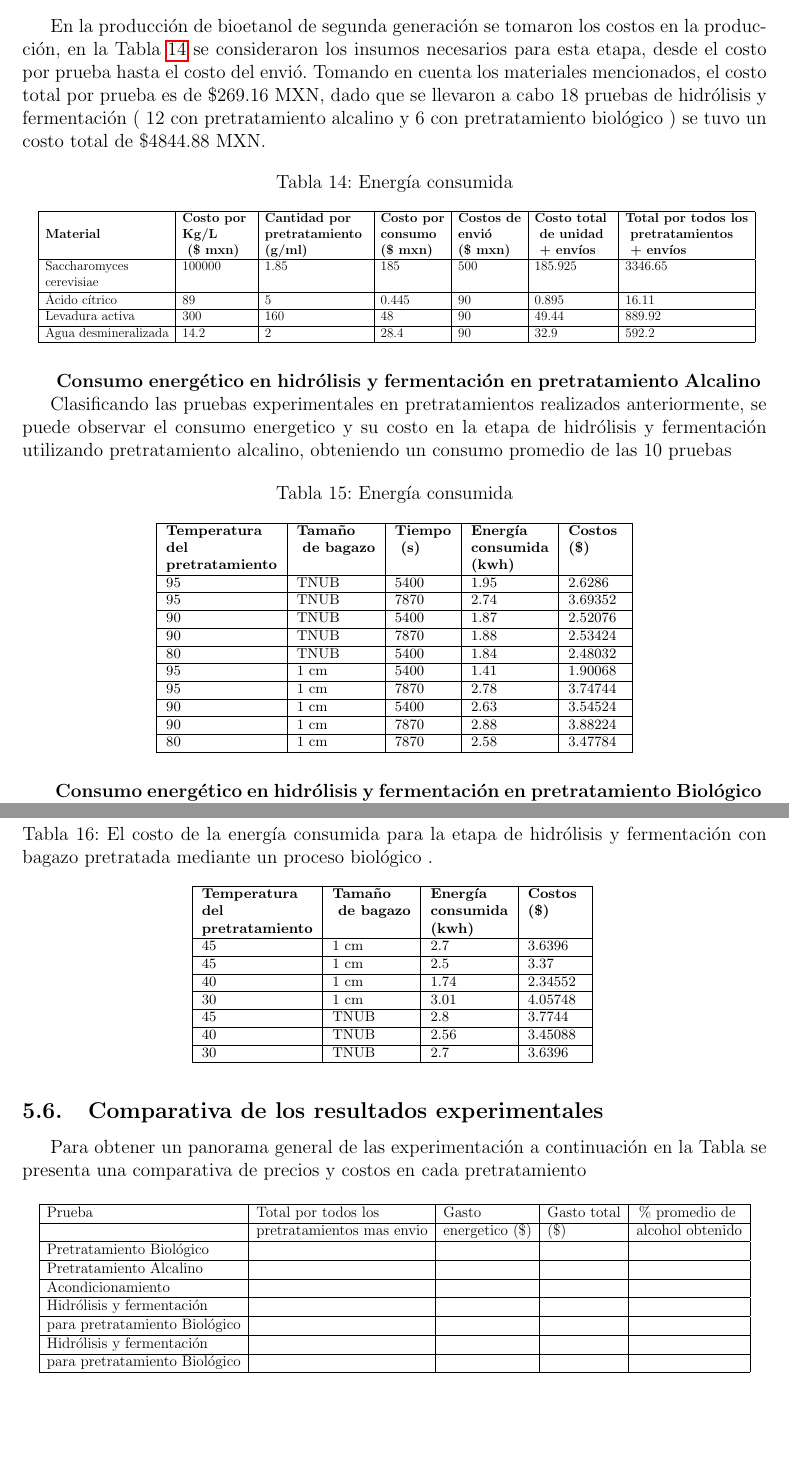
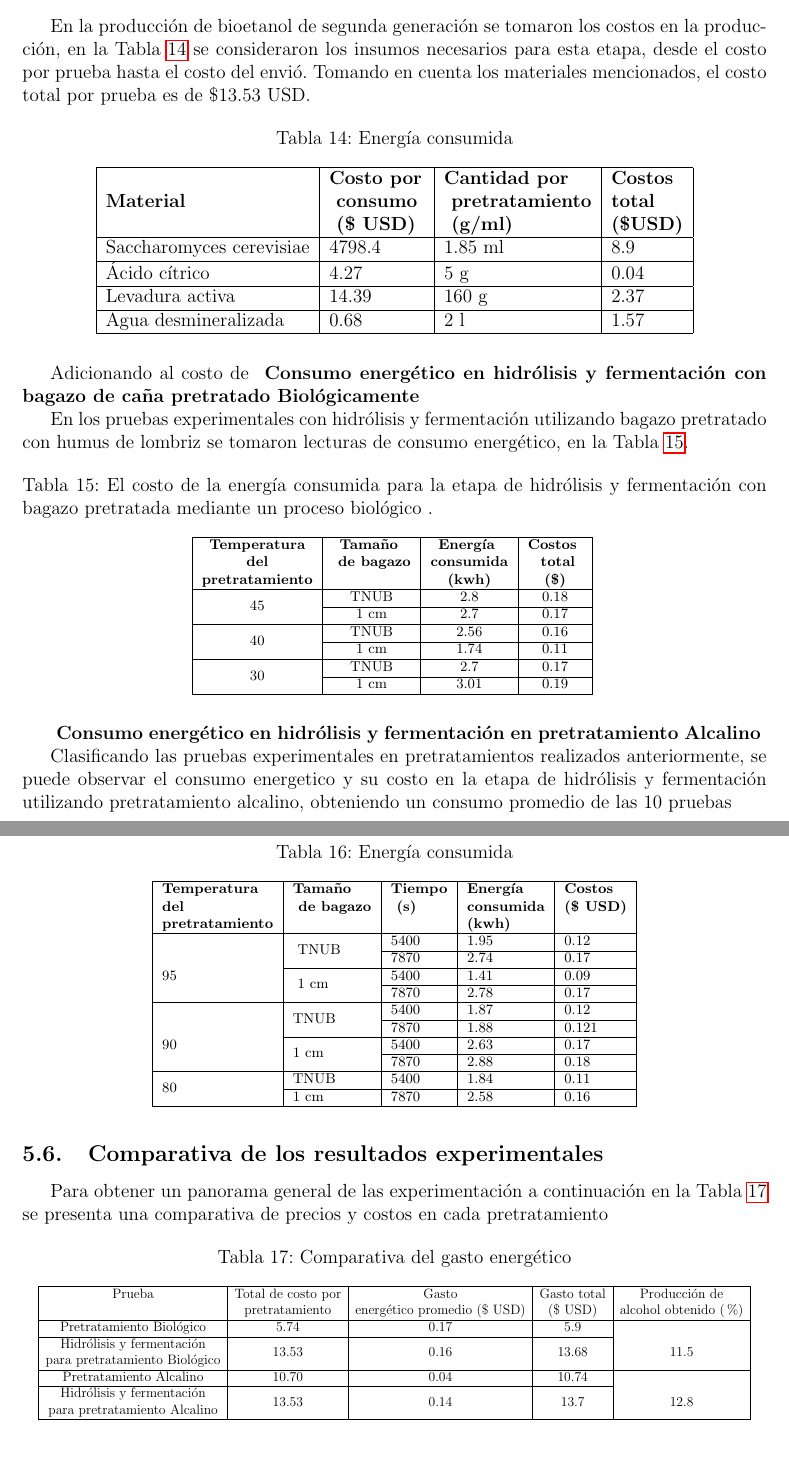
Before and after one commit to selisantana/Reporte_de_resultados_Ana-Seli, a LaTeX document (document.tex): two parts of pages 28 and 29 of 42, joined at a grey line, cut so that both start at the same text, the shorter picture padded with empty space. Compiled offline with pdfLaTeX.

Commit message:
costos finales

```diff
--- a/document.tex
+++ b/document.tex
@@ -1204,32 +1204,57 @@ De los resultados obtenidos se desprende que el consumo energético promedio req
 	%%%%%%%%%%%%%%%%%%%%%%%%%%%%%%%%%%%%%%%%%%%%%%%%%%%%%%%%%%%%%%%%%%%%%%%%%%%%%%%%%%%%%%%%%%%%%%%%%%%%%%%%%%%%%%%%%%%%%%%%%%%%%%%%%%%%%%%%%%%%%%%%%%%%%%%%%%%%%%%%%%%%%%%%%%%%%%%%%%%%%%%%%%%%%
 	\subsubsection{Costos en la producción de bioetanol en la etapa de hidrólisis y fermentación}
 
-	En la producción de bioetanol de segunda generación se tomaron los costos en la producción, en la Tabla \ref{hidrolisis costos} se consideraron los insumos necesarios para esta etapa, desde el costo por prueba hasta el costo del envió. Tomando en cuenta los materiales mencionados, el costo total por prueba es de \$269.16 MXN, dado que se llevaron a cabo 18 pruebas de hidrólisis y fermentación ( 12 con pretratamiento alcalino y 6 con pretratamiento biológico ) se tuvo un costo total de \$4844.88 MXN.
-
-
-
-			\begin{table}[H]
-				\centering
-				\caption{Energía consumida }
-				\label{hidrolisis costos}
-					\resizebox{16cm}{!} {
-				\begin{tabular}{|l|l|l|l|l|l|l|}
-					\hline
-					 & \textbf{Costo por  } & \textbf{Cantidad por} & \textbf{Costo por} & \textbf{Costos de}  & \textbf{Costo total }  & \textbf{Total por todos los} \\
-
-					\textbf{Material} & \textbf{Kg/L} & \textbf{pretratamiento } & \textbf{consumo} & \textbf{envió} & \textbf{ de unidad}  & \textbf{ pretratamientos } \\
-							~ &  \textbf{ (\$ mxn) }&\textbf{(g/ml) }  & \textbf{(\$ mxn)} &  \textbf{(\$ mxn)} & \textbf{ + envíos}  & \textbf{ + envíos}\\ \hline
-					Saccharomyces  & 100000 & 1.85 & 185 & 500 & 185.925 & 3346.65  \\
-					 cerevisiae &  & &  &  &    &  \\ \hline
-					Ácido cítrico & 89 & 5 & 0.445 & 90  & 0.895  & 16.11  \\ \hline
-					Levadura activa & 300 & 160 & 48 & 90  & 49.44  & 889.92  \\ \hline
-					Agua desmineralizada & 14.2 & 2 & 28.4 & 90  & 32.9  & 592.2  \\ \hline
-
-				\end{tabular}}
-			\end{table}
-
-
-	%%%%%%%%%%%%%%%%%%%%%%%%%%%%%%%%%%%%%%%%%%%%%%%%%%%%%%%%%%%%%%%%%%%%%%%%%%%%%%%%%%%%%%%%%%%%%%%%%%%%%%%%%%%%%%%%%%%%%%%%%%%%%%%%%%%%%%%%%%%%%%%%%%%%%%%%%%%%%%%%%%%%%%%%%%%%%%%%%%%%%%%%%%%%
+	En la producción de bioetanol de segunda generación se tomaron los costos en la producción, en la Tabla \ref{hidrolisis costos} se consideraron los insumos necesarios para esta etapa, desde el costo por prueba hasta el costo del envió. Tomando en cuenta los materiales mencionados, el costo total por prueba es de \$13.53 USD.
+
+
+
+		\begin{table}[H]
+			\centering
+			\caption{Energía consumida}
+			\label{hidrolisis costos}
+			\begin{tabular}{|l|l|l|l|}
+				\hline
+				 & \textbf{Costo por} & \textbf{Cantidad por }  & \textbf{Costos} \\
+				\textbf{Material} & \textbf{ consumo } & \textbf{ pretratamiento}  & \textbf{total} \\
+				& \textbf{ (\$ USD)} & \textbf{ (g/ml)}  & \textbf{(\$USD)} \\ \hline
+				Saccharomyces cerevisiae &4798.4 & 1.85 ml  & 8.9 \\ \hline
+				Ácido cítrico & 4.27& 5 g  &0.04 \\ \hline
+				Levadura activa &14.39 &160 g  & 2.37 \\ \hline
+				Agua desmineralizada & 0.68  &2 l  & 1.57 \\ \hline
+			\end{tabular}
+		\end{table}
+
+			Adicionando al costo de
+	%%%%%%%%%%%%%%%%%%%%%%%%%%%%%%%%%%%%%%%%%%%%%%%%%%%%%%%%%%%%%%%%%%%%%%%%%%%%%%%%%%%%%%%%%%%%%%%%%%%%%%%%%%%%%%%%%%%%%%%%%%%%%%%%%%%%%%%%%%%%%%%%%%%%%%%%%%%%%%%%%%%%%%%%%%%%%%%%%%%%%
+	\textbf{ Consumo energético en hidrólisis y fermentación con bagazo de caña pretratado Biológicamente }
+
+	En los pruebas experimentales con hidrólisis y fermentación utilizando bagazo pretratado con humus de lombriz se tomaron lecturas de consumo energético, en la Tabla \ref{pruebbio}.
+
+
+	\begin{table}[H]
+	\centering
+	\caption{El costo de la energía consumida para la etapa de hidrólisis y fermentación con bagazo pretratada mediante un proceso biológico . }
+	\label{pruebbio}
+	{\fontsize{9}{10.8}\selectfont % Ajusta el tamaño de letra a 12pt
+		\begin{tabular}{|c|c|c|c|}
+			\hline
+			\textbf{Temperatura} & \textbf{Tamaño } & \textbf{Energía } & \textbf{Costos } \\
+			\textbf{del} &	\textbf{ de bagazo}   & 	\textbf{consumida  }& 	\textbf{ total} \\
+			\textbf{pretratamiento}  &    & \textbf{(kwh)} & \textbf{(\$)} \\ \hline
+			\multirow{2}{*}{45}& TNUB & 2.8 & 0.18 \\  \cline{2-4}
+			& 1 cm & 2.7 & 0.17  \\ \hline
+			\multirow{2}{*}{40} & TNUB & 2.56 & 0.16  \\ \cline{2-4}
+			& 1 cm & 1.74 & 0.11  \\ \hline
+			\multirow{2}{*}{30}	& TNUB & 2.7 & 0.17  \\ \cline{2-4}
+			& 1 cm & 3.01 & 0.19  \\ \hline
+
+		\end{tabular}
+	}
+\end{table}
+
+	%%%%%%%
+	%%%%%%%%%%%%%%%%%%%%%%%%%%%%%%%%%%%%%%%%%%%%%%%%%%%%%%%%%%%%%%%%%%%%%%%%%%%%%%%%%%%%%%%%%%%%%%%%%%%%%%%%%%%%%%%%%%%%%%%%%%%%%%%%%%%%%%%%%%%%%%%%%%%%%%%%%%%%%%%%%%%%%%%%%%%%%%%%%%%%%%%%%%
+
 		\textbf{ Consumo energético en hidrólisis y fermentación en pretratamiento Alcalino }
 
 	Clasificando las pruebas experimentales en pretratamientos realizados anteriormente, se puede observar el consumo energetico y su costo en la etapa de hidrólisis y fermentación utilizando pretratamiento alcalino, obteniendo un consumo promedio de las 10 pruebas
@@ -1243,18 +1268,18 @@ De los resultados obtenidos se desprende que el consumo energético promedio req
 			\begin{tabular}{|l|l|l|l|l|}
 				\hline
 				\textbf{Temperatura} & \textbf{Tamaño } & \textbf{Tiempo} & \textbf{Energía } & \textbf{Costos } \\
-				\textbf{del} &	\textbf{ de bagazo}  &	\textbf{ (s)} & 	\textbf{consumida  }& 	\textbf{(\$)} \\
+				\textbf{del} &	\textbf{ de bagazo}  &	\textbf{ (s)} & 	\textbf{consumida  }& 	\textbf{(\$ USD)} \\
 				\textbf{pretratamiento}  &  &  & \textbf{(kwh)} &  \\ \hline
-				95 & TNUB & 5400 & 1.95 & 2.6286  \\ \hline
-				95 & TNUB & 7870 & 2.74 & 3.69352  \\ \hline
-				90 & TNUB & 5400 & 1.87 & 2.52076  \\ \hline
-				90 & TNUB & 7870 & 1.88 & 2.53424  \\ \hline
-				80 & TNUB & 5400 & 1.84 & 2.48032  \\ \hline
-				95 & 1 cm & 5400 & 1.41 & 1.90068  \\ \hline
-				95 & 1 cm  & 7870 & 2.78 & 3.74744  \\ \hline
-				90 & 1 cm  & 5400 & 2.63 & 3.54524  \\ \hline
-				90 & 1 cm  & 7870 & 2.88 & 3.88224  \\ \hline
-				80 & 1 cm & 7870 & 2.58 & 3.47784  \\ \hline
+				\multirow{5}{*}{95} &\multirow{2}{*}{ TNUB} & 5400 & 1.95 & 0.12 \\ \cline{3-5}
+				&  & 7870& 2.74 & 0.17  \\ \cline{2-5}
+				& \multirow{2}{*}{ 1 cm}& 5400  & 1.41 & 0.09  \\ \cline{3-5}
+				&   & 7870 & 2.78 & 0.17  \\ \hline
+				\multirow{5}{*}{90}	 & \multirow{2}{*}{TNUB} & 5400 & 1.87 & 0.12 \\ \cline{3-5}
+				 &  & 7870 & 1.88 & 0.121 \\ \cline{2-5}
+				 & \multirow{2}{*}{1 cm} & 5400 & 2.63 & 0.17 \\ \cline{3-5}
+				& & 7870 & 2.88 & 0.18  \\ \hline
+				\multirow{2}{*}{80}	 & TNUB & 5400 & 1.84 &0.11   \\ \cline{2-5}
+				 & 1 cm & 7870 & 2.58 & 0.16 \\ \hline
 		\end{tabular}}
 
 	\end{table}
@@ -1262,53 +1287,30 @@ De los resultados obtenidos se desprende que el consumo energético promedio req
 
 
 
-	%%%%%%%%%%%%%%%%%%%%%%%%%%%%%%%%%%%%%%%%%%%%%%%%%%%%%%%%%%%%%%%%%%%%%%%%%%%%%%%%%%%%%%%%%%%%%%%%%%%%%%%%%%%%%%%%%%%%%%%%%%%%%%%%%%%%%%%%%%%%%%%%%%%%%%%%%%%%%%%%%%%%%%%%%%%%%%%%%%%%%%%%%%%%%%%%%%%%%%%%
-	\textbf{ Consumo energético en hidrólisis y fermentación en pretratamiento Biológico }
-
-	En el caso del consumo energético en el pretratamiento biológico se muestra en la Tabla 	\ref{energi_fermentacion en biologico}.
-	1
+	%%%%%%%%%%%%%%%%%%%%%%%%%%%%%%%%%%%%%%%%%%%%%%%%%%%%%%%%%%%%%%%%%%%%%%%%%%%%%%%%%%%%%%%%%%%%%%%%%%%%%%%%%%%%%%%%%%%%%%%%%%%%%%%%%%%%%%%%%%%%%%
+
+		\subsection{Comparativa de los resultados experimentales}
+
+	Para obtener un panorama general de las experimentación a continuación en la Tabla \ref{energi_2} se presenta una comparativa de precios y costos en cada pretratamiento
+
+
 	\begin{table}[H]
 		\centering
-			\label{energi_fermentacion en biologico}
-		\caption{El costo de la energía consumida para la etapa de hidrólisis y fermentación con bagazo pretratada mediante un proceso biológico . }
-            {\fontsize{9}{10.8}\selectfont % Ajusta el tamaño de letra a 12pt
-		\begin{tabular}{|l|l|l|l|}
+		\caption{Comparativa del gasto energético}
+		\label{energi_2}
+		\resizebox{16cm}{!} {
+			\begin{tabular}{|c|c|c|c|c|}
 				\hline
-\textbf{Temperatura} & \textbf{Tamaño } & \textbf{Energía } & \textbf{Costos } \\
-\textbf{del} &	\textbf{ de bagazo}   & 	\textbf{consumida  }& 	\textbf{(\$)} \\
-\textbf{pretratamiento}  &    & \textbf{(kwh)} &  \\ \hline
-			45 & 1 cm & 2.7 & 3.6396  \\ \hline
-			45 & 1 cm & 2.5 & 3.37  \\ \hline
-			40 & 1 cm & 1.74 & 2.34552  \\ \hline
-			30 & 1 cm & 3.01 & 4.05748  \\ \hline
-			45 & TNUB & 2.8 & 3.7744  \\ \hline
-			40 & TNUB & 2.56 & 3.45088  \\ \hline
-			30 & TNUB & 2.7 & 3.6396  \\ \hline
-		\end{tabular}
-}
-	\end{table}
-
-
-		\subsection{Comparativa de los resultados experimentales}
-
-	Para obtener un panorama general de las experimentación a continuación en la Tabla se presenta una comparativa de precios y costos en cada pretratamiento
-
-
-	\begin{table}[H]
-		\centering
-		\resizebox{16cm}{!} {
-			\begin{tabular}{|l|l|l|l|l|}
-				\hline
-				Prueba & Total por todos los  & Gasto  & Gasto total & \% promedio de  \\ \hline
-				~ &  pretratamientos mas envio &  energetico (\$) &   (\$) &  alcohol obtenido  \\ \hline
-
-				Pretratamiento Biológico & ~ & ~ & ~ &   \\ \hline
-				Pretratamiento Alcalino & ~ & ~ & ~ &   \\ \hline
-				Acondicionamiento & ~ & ~ & ~ &   \\ \hline
-				Hidrólisis y fermentación  & ~ & ~ & ~ &   \\ \hline
+				Prueba & Total de costo por & Gasto  & Gasto total & Producción de \\
+				~ &  pretratamiento &  energético promedio (\$ USD) &   (\$ USD) &  alcohol obtenido (\%)  \\ \hline
+
+				Pretratamiento Biológico & 5.74 & 0.17 & 5.9&   \\ \cline{1-4}
+				Hidrólisis y fermentación  & \multirow{2}{*}{13.53}& \multirow{2}{*}{0.16} & \multirow{2}{*}{13.68}  & \multirow{2}{*}{11.5}  \\
 				para pretratamiento Biológico & ~ & ~ & ~ &   \\ \hline
-				Hidrólisis y fermentación  & ~ & ~ & ~ &   \\ \hline
-				para pretratamiento Biológico & ~ & ~ & ~ &   \\ \hline
+
+				Pretratamiento Alcalino & 10.70 & 0.04 & 10.74&   \\ \cline{1-4}
+				Hidrólisis y fermentación  &  \multirow{2}{*}{13.53} & \multirow{2}{*}{0.14} & \multirow{2}{*}{13.7}& \multirow{2}{*}{12.8}  \\
+				para pretratamiento Alcalino & ~ & ~ & ~ &   \\ \hline
 		\end{tabular}	}
 	\end{table}
 
```
Also changed, not shown: document.tex (50 more changed lines), 6 other files.
